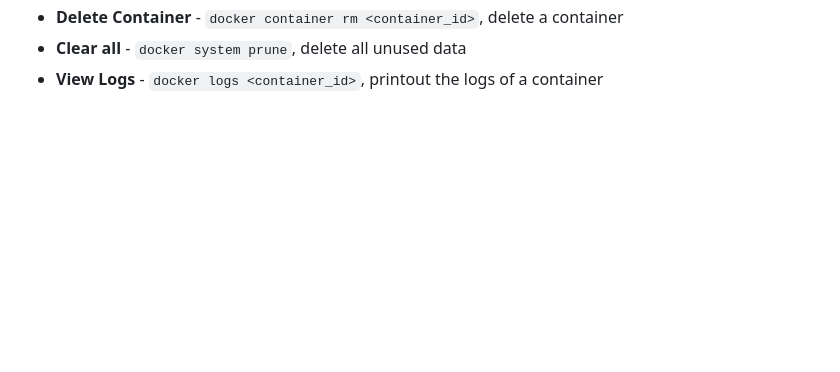
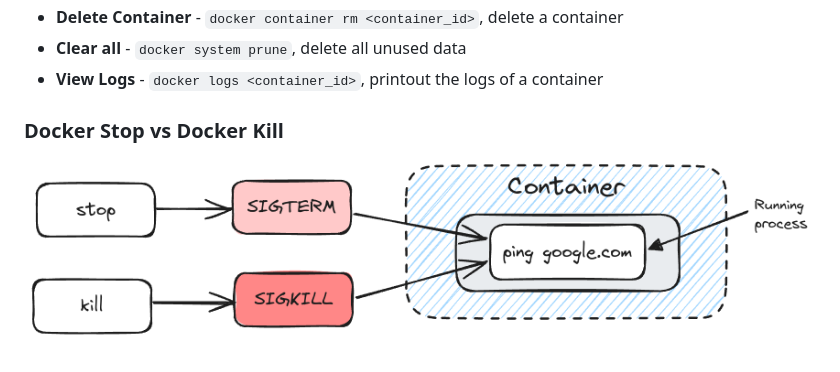
Before and after one commit to ThomasCode92/docker-k8s-complete-guide, a Markdown page: docs/docker/docker-client.md, the part around the change printed below. GitHub-like rendering; pictures changed too: docs/docker/images/stop-vs-kill.excalidraw.png (added); blank space fills up the shorter version.

```diff
--- a/docs/docker/docker-client.md
+++ b/docs/docker/docker-client.md
@@ -24,3 +26,7 @@
 - **Delete Container** - `docker container rm <container_id>`, delete a container
 - **Clear all** - `docker system prune`, delete all unused data
 - **View Logs** - `docker logs <container_id>`, printout the logs of a container
+
+### Docker Stop vs Docker Kill
+
+![docker stop vs kill](./images/stop-vs-kill.excalidraw.png)
```
Also changed, not shown: other parts of docs/docker/docker-client.md (+2 -0 lines).
